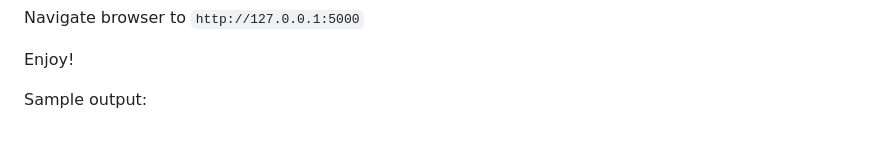
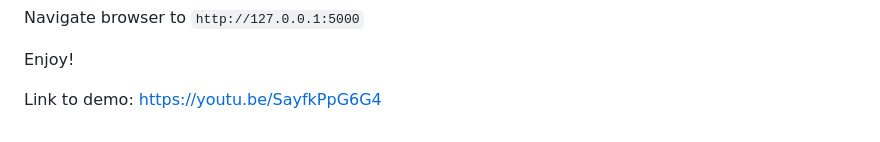
Before and after one commit to ricotti19/space-fact-tester, a Markdown page: README.md, the part around the change. Rendered like a GitHub page.

Commit message:
Add demo link to README

```diff
--- a/README.md
+++ b/README.md
@@ -68,4 +68,5 @@ Navigate browser to `http://127.0.0.1:5000`
 
 Enjoy!
 
-Sample output:
+Link to demo:
+https://youtu.be/SayfkPpG6G4
```
